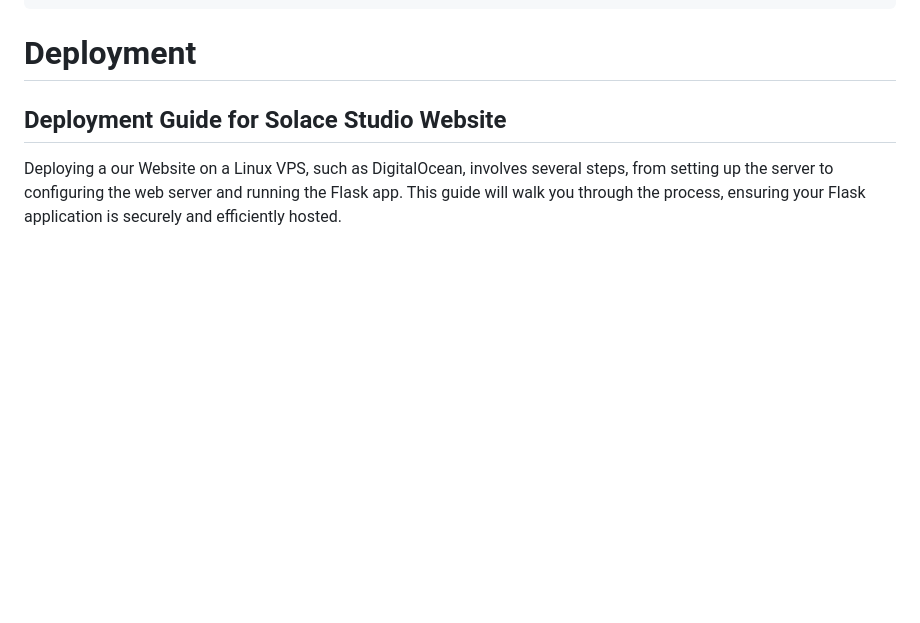
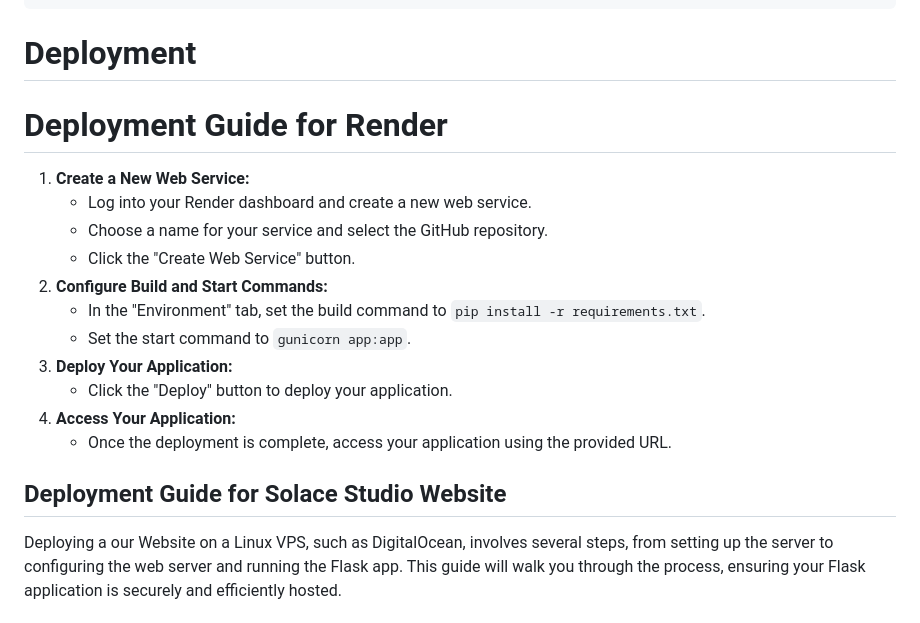
Before and after one commit to shashwatshikharsingh/Solace-Studio-Home, a Markdown page: README.md, the part around the change printed below. Drawn GitHub-style; blank space fills up the shorter version.

Commit message:
Added Render Deployment Guide

````diff
--- a/README.md
+++ b/README.md
@@ -103,6 +101,21 @@ project/
 ```
 
 # Deployment
+
+# Deployment Guide for Render
+
+1. **Create a New Web Service:**
+   - Log into your Render dashboard and create a new web service.
+   - Choose a name for your service and select the GitHub repository.
+   - Click the "Create Web Service" button.
+2. **Configure Build and Start Commands:**
+   - In the "Environment" tab, set the build command to `pip install -r requirements.txt`.
+   - Set the start command to `gunicorn app:app`.
+3. **Deploy Your Application:**
+   - Click the "Deploy" button to deploy your application.
+4. **Access Your Application:**
+   - Once the deployment is complete, access your application using the provided URL.
+
 ## Deployment Guide for Solace Studio Website
 
 Deploying a our Website on a Linux VPS, such as DigitalOcean, involves several steps, from setting up the server to configuring the web server and running the Flask app. This guide will walk you through the process, ensuring your Flask application is securely and efficiently hosted.
````
Also changed, not shown: other parts of README.md (+1 -3 lines).
